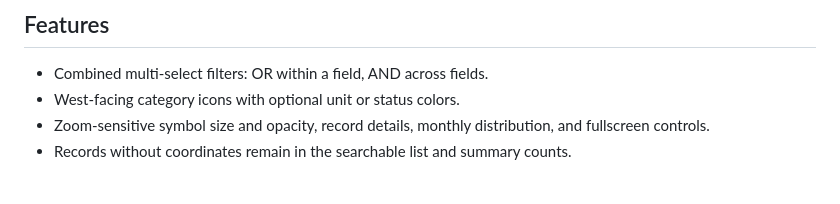
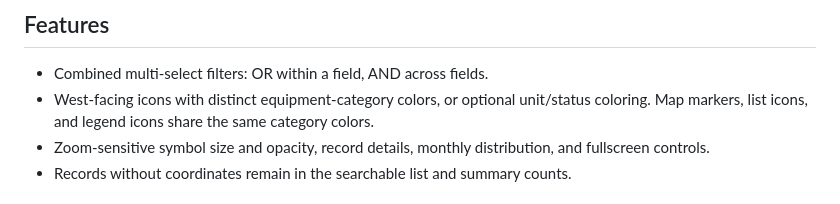
Before and after one commit to iconicoin-netizen/warspotting-atlas, a Markdown page: README.md, the part around the change. Drawn GitHub-style.

Commit message:
Document equipment-category coloring

```diff
--- a/README.md
+++ b/README.md
@@ -37,7 +37,7 @@ Related scraper: [lazar-bit/automated-warspotting-scraper](https://github.com/la
 ## Features
 
 - Combined multi-select filters: OR within a field, AND across fields.
-- West-facing category icons with optional unit or status colors.
+- West-facing icons with distinct equipment-category colors, or optional unit/status coloring. Map markers, list icons, and legend icons share the same category colors.
 - Zoom-sensitive symbol size and opacity, record details, monthly distribution, and fullscreen controls.
 - Records without coordinates remain in the searchable list and summary counts.
 
```
